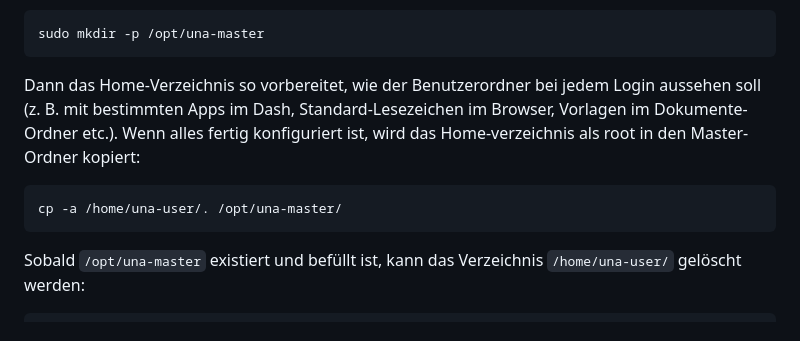
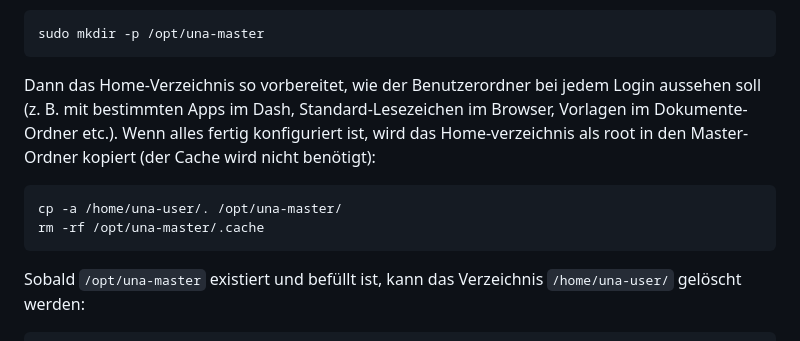
Before and after one commit to TIBHannover/BiblioPC, a Markdown page: README.md, the part around the change. Rendered like a GitHub page.

````diff
--- a/README.md
+++ b/README.md
@@ -233,10 +233,11 @@ Zuerst wird der Ordner für die Master-Vorlage eingerichtet:
 sudo mkdir -p /opt/una-master
 ```
 
-Dann das Home-Verzeichnis so vorbereitet, wie der Benutzerordner bei jedem Login aussehen soll (z. B. mit bestimmten Apps im Dash, Standard-Lesezeichen im Browser, Vorlagen im Dokumente-Ordner etc.). Wenn alles fertig konfiguriert ist, wird das Home-verzeichnis als root in den Master-Ordner kopiert:
+Dann das Home-Verzeichnis so vorbereitet, wie der Benutzerordner bei jedem Login aussehen soll (z. B. mit bestimmten Apps im Dash, Standard-Lesezeichen im Browser, Vorlagen im Dokumente-Ordner etc.). Wenn alles fertig konfiguriert ist, wird das Home-verzeichnis als root in den Master-Ordner kopiert (der Cache wird nicht benötigt):
 
 ```bash
 cp -a /home/una-user/. /opt/una-master/
+rm -rf /opt/una-master/.cache
 ```
 
 Sobald `/opt/una-master` existiert und befüllt ist, kann das Verzeichnis `/home/una-user/` gelöscht werden:
````
